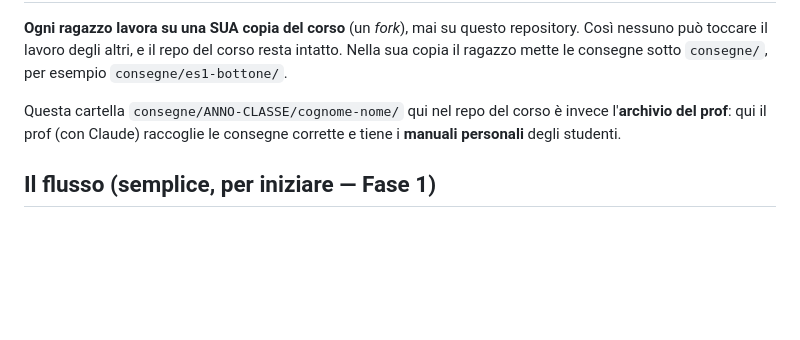
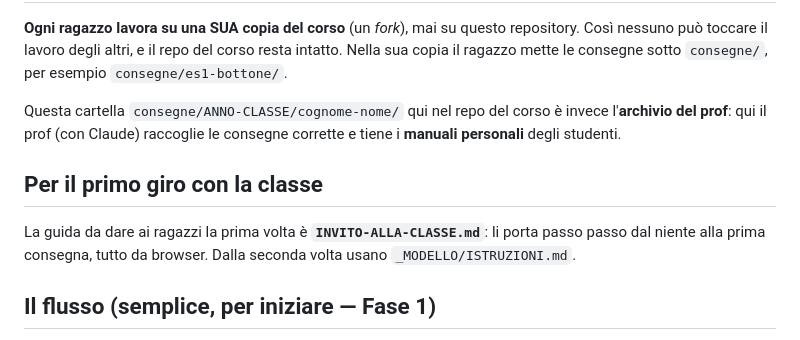
Before and after one commit to nicolaregge-pulse/corso-godot, a Markdown page: consegne/README.md, the part around the change. Drawn GitHub-style; blank space fills up the shorter version.

```diff
--- a/consegne/README.md
+++ b/consegne/README.md
@@ -39,6 +39,12 @@ Questa cartella `consegne/ANNO-CLASSE/cognome-nome/` qui nel repo del corso è
 invece l'**archivio del prof**: qui il prof (con Claude) raccoglie le consegne
 corrette e tiene i **manuali personali** degli studenti.
 
+## Per il primo giro con la classe
+
+La guida da dare ai ragazzi la prima volta è **`INVITO-ALLA-CLASSE.md`**: li porta
+passo passo dal niente alla prima consegna, tutto da browser. Dalla seconda volta
+usano `_MODELLO/ISTRUZIONI.md`.
+
 ## Il flusso (semplice, per iniziare — Fase 1)
 
 1. Una volta sola: il ragazzo si fa la **sua copia** del corso (bottone **Fork**
```
Also changed, not shown: consegne/INVITO-ALLA-CLASSE.md (added, +96 -0 lines).
